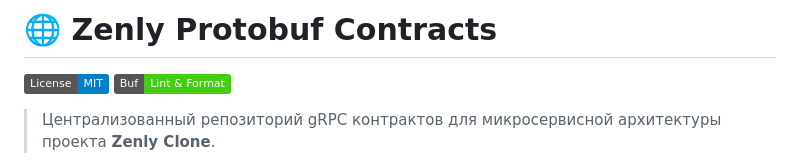
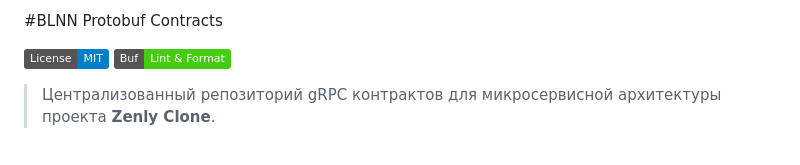
Before and after one commit to BALLUUNN/zenlyProto, a Markdown page: README.md, the part around the change. GitHub-like rendering; badges without logos.

Commit message:
Rename project from Zenly to BLNN

```diff
--- a/README.md
+++ b/README.md
@@ -1,4 +1,4 @@
-# 🌐 Zenly Protobuf Contracts
+#BLNN Protobuf Contracts
 
 [![License: MIT](https://img.shields.io/badge/License-MIT-blue.svg)](LICENSE)
 [![Format & Lint](https://img.shields.io/badge/Buf-Lint_&_Format-brightgreen.svg)](https://buf.build/)
```
